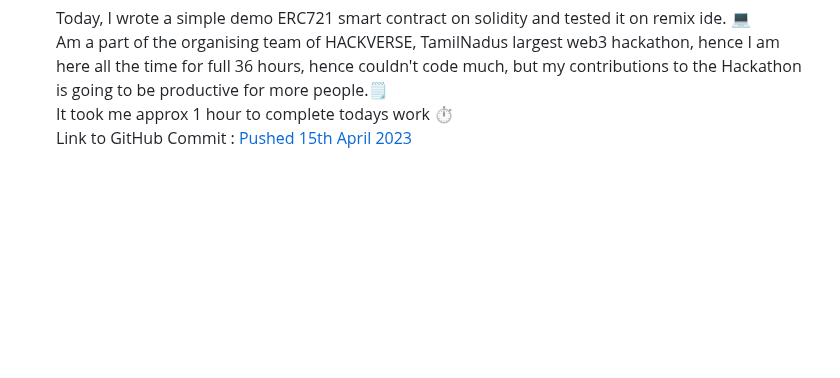
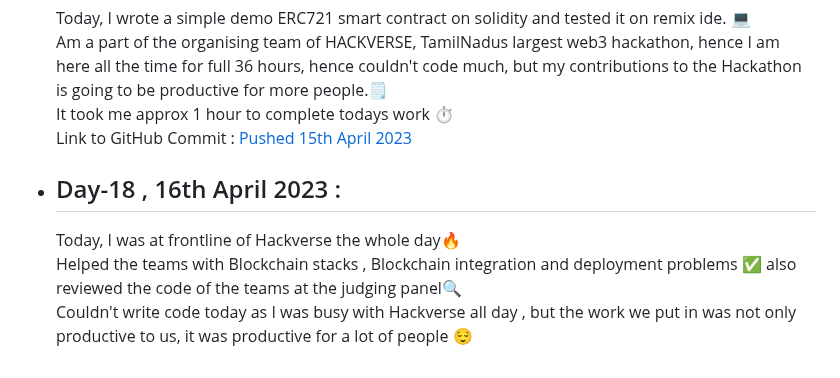
Before and after one commit to SiddharthaBhattacharjee/30Days_Of_Productivity, a Markdown page: logs.md, the part around the change. Rendered like a GitHub page; blank space fills up the shorter version.

Commit message:
V 2.0 Day 18

```diff
--- a/logs.md
+++ b/logs.md
@@ -326,3 +326,8 @@ I am taking up the challenge again with everyone else in CodeChef Family. This t
     Am a part of the organising team of HACKVERSE, TamilNadus largest web3 hackathon, hence I am here all the time for full 36 hours, hence couldn't code much, but my contributions to the Hackathon is going to be productive for more people.🗒️<br>
     It took me approx 1 hour to complete todays work ⏱️<br>
     Link to GitHub Commit : [Pushed 15th April 2023](https://github.com/SiddharthaBhattacharjee/General_SmartContracts/commit/014d373c6590f7bbed9f0ebfe9ff7bc6865dbb3c)
+
+- ## Day-18 , 16th April 2023 :
+    Today, I was at frontline of Hackverse the whole day🔥<br>
+    Helped the teams with Blockchain stacks , Blockchain integration and deployment problems ✅ also reviewed the code of the teams at the judging panel🔍<br>
+    Couldn't write code today as I was busy with Hackverse all day , but the work we put in was not only productive to us, it was productive for a lot of people 😌<br>
```
